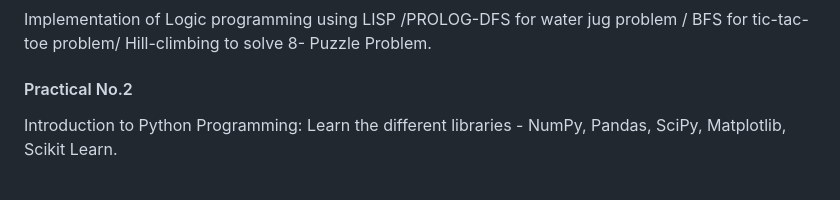
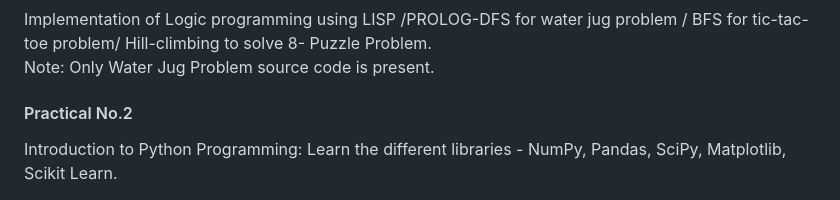
Before and after one commit to ajayfoo/mcapracticals, a Markdown page: README.md, the part around one of its changes. GitHub-like rendering.

```diff
--- a/README.md
+++ b/README.md
@@ -130,4 +130,5 @@ Analyze the network traffic and performance parameters of network using WireShar
 Implementation of Logic programming using LISP /PROLOG-DFS for water jug problem / BFS for tic-tac-toe problem/ Hill-climbing to solve 8- Puzzle Problem.
+Note: Only Water Jug Problem source code is present.
 #### Practical No.2
 Introduction to Python Programming: Learn the different libraries - NumPy, Pandas, SciPy, Matplotlib, Scikit Learn.
 #### [Practical No.3](https://github.com/ajayfoo/mcapracticals/blob/master/2SEM/AIML/3Practical.ipynb)
```
Also changed, not shown: other parts of README.md (+1 -1 lines).
